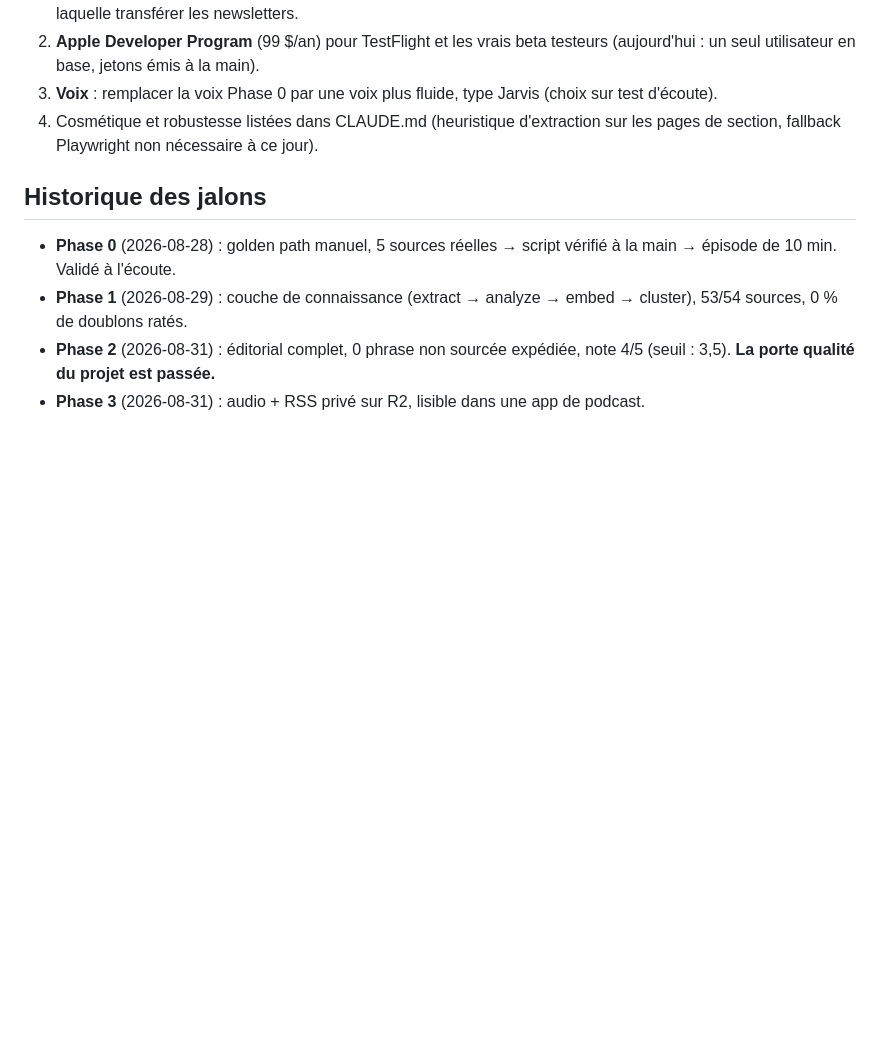
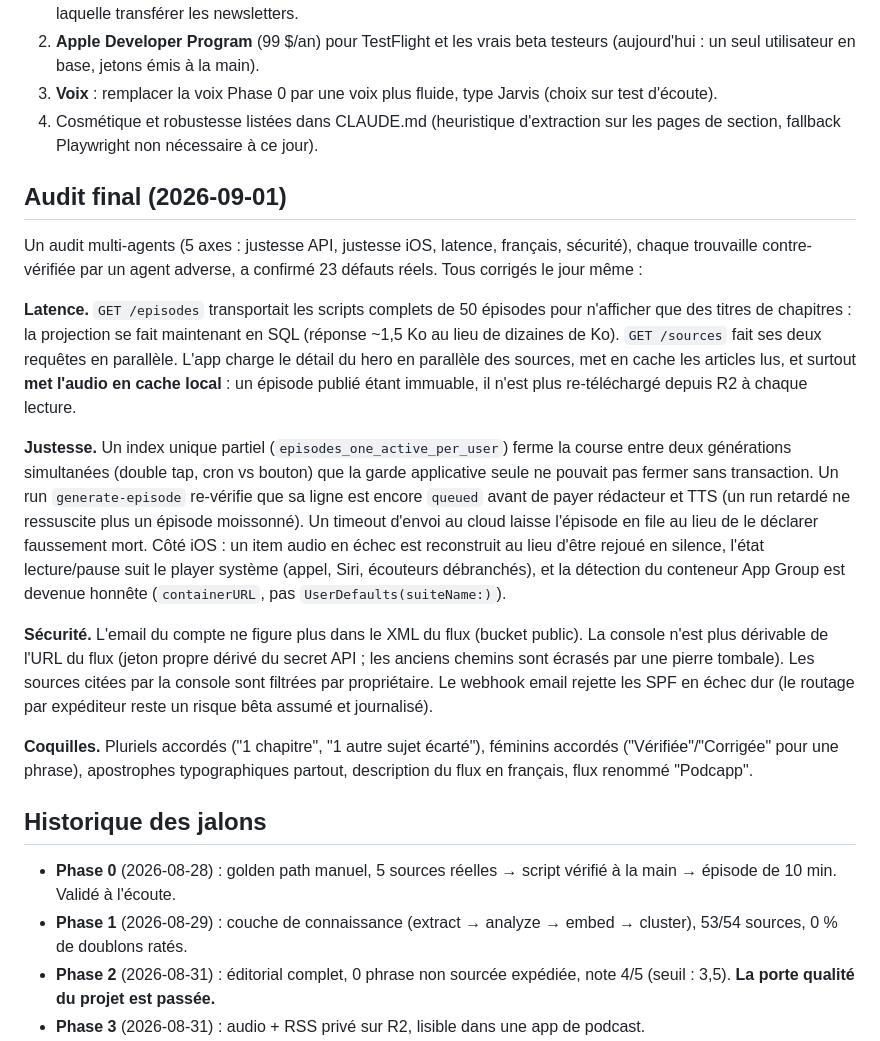
Before and after one commit to guichstudio/podcapp, a Markdown page: README.md, the part around the change. Drawn GitHub-style; blank space fills up the shorter version.

Commit message:
docs: audit summary in README, session state in CLAUDE.md
Co-Authored-By: Claude Opus 5 <noreply@anthropic.com>

```diff
--- a/README.md
+++ b/README.md
@@ -145,6 +145,43 @@ modèle rédacteur).
 4. Cosmétique et robustesse listées dans CLAUDE.md (heuristique d'extraction
    sur les pages de section, fallback Playwright non nécessaire à ce jour).
 
+## Audit final (2026-09-01)
+
+Un audit multi-agents (5 axes : justesse API, justesse iOS, latence, français,
+sécurité), chaque trouvaille contre-vérifiée par un agent adverse, a confirmé
+23 défauts réels. Tous corrigés le jour même :
+
+**Latence.** `GET /episodes` transportait les scripts complets de 50 épisodes
+pour n'afficher que des titres de chapitres : la projection se fait maintenant
+en SQL (réponse ~1,5 Ko au lieu de dizaines de Ko). `GET /sources` fait ses
+deux requêtes en parallèle. L'app charge le détail du hero en parallèle des
+sources, met en cache les articles lus, et surtout **met l'audio en cache
+local** : un épisode publié étant immuable, il n'est plus re-téléchargé depuis
+R2 à chaque lecture.
+
+**Justesse.** Un index unique partiel (`episodes_one_active_per_user`) ferme
+la course entre deux générations simultanées (double tap, cron vs bouton) que
+la garde applicative seule ne pouvait pas fermer sans transaction. Un run
+`generate-episode` re-vérifie que sa ligne est encore `queued` avant de payer
+rédacteur et TTS (un run retardé ne ressuscite plus un épisode moissonné). Un
+timeout d'envoi au cloud laisse l'épisode en file au lieu de le déclarer
+faussement mort. Côté iOS : un item audio en échec est reconstruit au lieu
+d'être rejoué en silence, l'état lecture/pause suit le player système (appel,
+Siri, écouteurs débranchés), et la détection du conteneur App Group est
+devenue honnête (`containerURL`, pas `UserDefaults(suiteName:)`).
+
+**Sécurité.** L'email du compte ne figure plus dans le XML du flux (bucket
+public). La console n'est plus dérivable de l'URL du flux (jeton propre dérivé
+du secret API ; les anciens chemins sont écrasés par une pierre tombale). Les
+sources citées par la console sont filtrées par propriétaire. Le webhook email
+rejette les SPF en échec dur (le routage par expéditeur reste un risque bêta
+assumé et journalisé).
+
+**Coquilles.** Pluriels accordés ("1 chapitre", "1 autre sujet écarté"),
+féminins accordés ("Vérifiée"/"Corrigée" pour une phrase), apostrophes
+typographiques partout, description du flux en français, flux renommé
+"Podcapp".
+
 ## Historique des jalons
 
 - **Phase 0** (2026-08-28) : golden path manuel, 5 sources réelles → script
```
Also changed, not shown: CLAUDE.md (+2 -0 lines).
